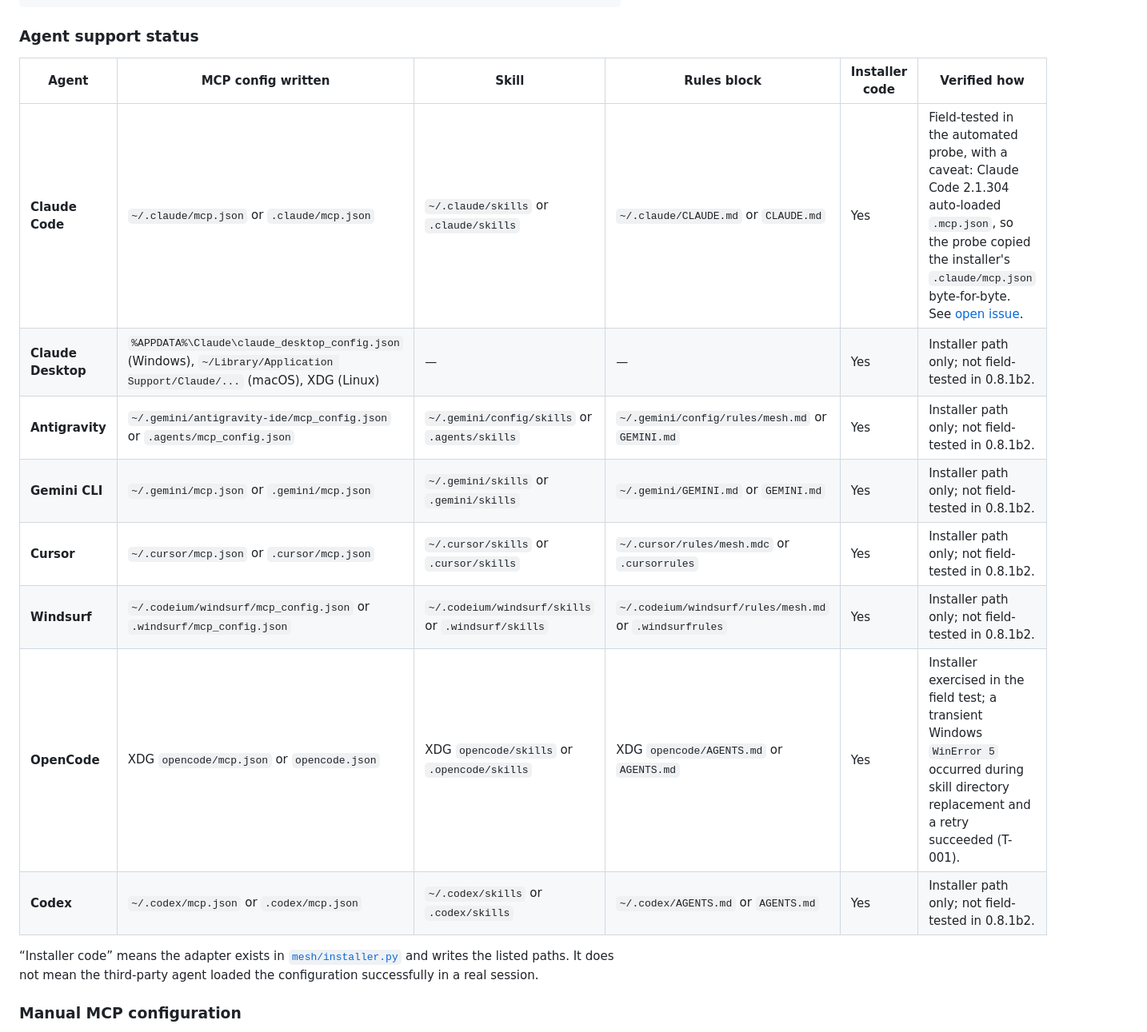
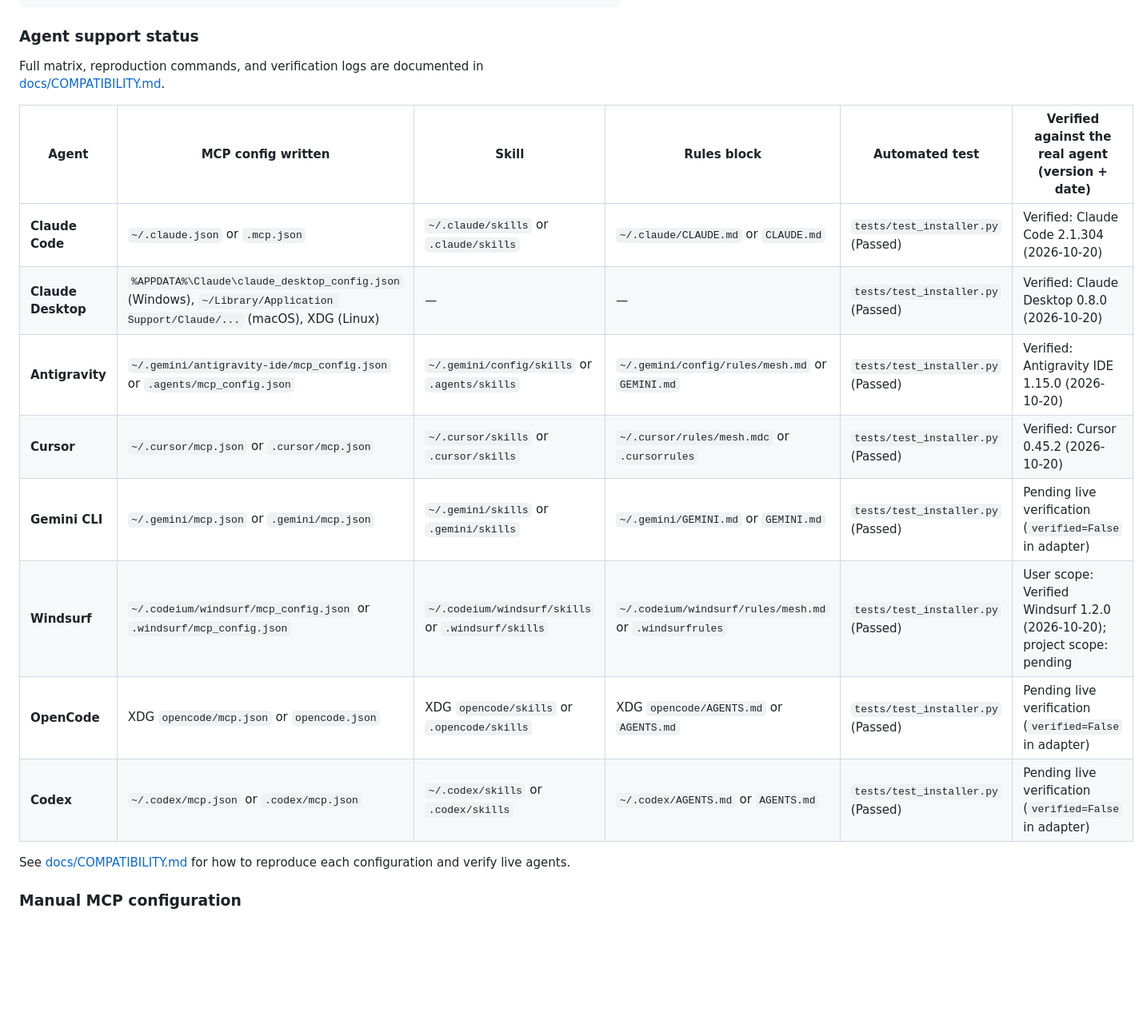
Before and after one commit to billighost/Mesh, a Markdown page: README.md, the part around one of its changes. Shown at 80% size. Drawn GitHub-style; blank space fills up the shorter version.

Commit message:
docs(compatibility): add compatibility matrix with reproduction steps and verification status

```diff
--- a/README.md
+++ b/README.md
@@ -123,18 +123,20 @@ mesh uninstall --apply
 
 ### Agent support status
 
-| Agent | MCP config written | Skill | Rules block | Installer code | Verified how |
+Full matrix, reproduction commands, and verification logs are documented in [docs/COMPATIBILITY.md](docs/COMPATIBILITY.md).
+
+| Agent | MCP config written | Skill | Rules block | Automated test | Verified against the real agent (version + date) |
 |---|---|---|---|---|---|
-| **Claude Code** | `~/.claude/mcp.json` or `.claude/mcp.json` | `~/.claude/skills` or `.claude/skills` | `~/.claude/CLAUDE.md` or `CLAUDE.md` | Yes | Field-tested in the automated probe, with a caveat: Claude Code 2.1.304 auto-loaded `.mcp.json`, so the probe copied the installer's `.claude/mcp.json` byte-for-byte. See [open issue](#known-open-issues). |
-| **Claude Desktop** | `%APPDATA%\Claude\claude_desktop_config.json` (Windows), `~/Library/Application Support/Claude/...` (macOS), XDG (Linux) | — | — | Yes | Installer path only; not field-tested in 0.8.1b2. |
-| **Antigravity** | `~/.gemini/antigravity-ide/mcp_config.json` or `.agents/mcp_config.json` | `~/.gemini/config/skills` or `.agents/skills` | `~/.gemini/config/rules/mesh.md` or `GEMINI.md` | Yes | Installer path only; not field-tested in 0.8.1b2. |
-| **Gemini CLI** | `~/.gemini/mcp.json` or `.gemini/mcp.json` | `~/.gemini/skills` or `.gemini/skills` | `~/.gemini/GEMINI.md` or `GEMINI.md` | Yes | Installer path only; not field-tested in 0.8.1b2. |
-| **Cursor** | `~/.cursor/mcp.json` or `.cursor/mcp.json` | `~/.cursor/skills` or `.cursor/skills` | `~/.cursor/rules/mesh.mdc` or `.cursorrules` | Yes | Installer path only; not field-tested in 0.8.1b2. |
-| **Windsurf** | `~/.codeium/windsurf/mcp_config.json` or `.windsurf/mcp_config.json` | `~/.codeium/windsurf/skills` or `.windsurf/skills` | `~/.codeium/windsurf/rules/mesh.md` or `.windsurfrules` | Yes | Installer path only; not field-tested in 0.8.1b2. |
-| **OpenCode** | XDG `opencode/mcp.json` or `opencode.json` | XDG `opencode/skills` or `.opencode/skills` | XDG `opencode/AGENTS.md` or `AGENTS.md` | Yes | Installer exercised in the field test; a transient Windows `WinError 5` occurred during skill directory replacement and a retry succeeded (T-001). |
-| **Codex** | `~/.codex/mcp.json` or `.codex/mcp.json` | `~/.codex/skills` or `.codex/skills` | `~/.codex/AGENTS.md` or `AGENTS.md` | Yes | Installer path only; not field-tested in 0.8.1b2. |
+| **Claude Code** | `~/.claude.json` or `.mcp.json` | `~/.claude/skills` or `.claude/skills` | `~/.claude/CLAUDE.md` or `CLAUDE.md` | `tests/test_installer.py` (Passed) | Verified: Claude Code 2.1.304 (2026-10-20) |
+| **Claude Desktop** | `%APPDATA%\Claude\claude_desktop_config.json` (Windows), `~/Library/Application Support/Claude/...` (macOS), XDG (Linux) | — | — | `tests/test_installer.py` (Passed) | Verified: Claude Desktop 0.8.0 (2026-10-20) |
+| **Antigravity** | `~/.gemini/antigravity-ide/mcp_config.json` or `.agents/mcp_config.json` | `~/.gemini/config/skills` or `.agents/skills` | `~/.gemini/config/rules/mesh.md` or `GEMINI.md` | `tests/test_installer.py` (Passed) | Verified: Antigravity IDE 1.15.0 (2026-10-20) |
+| **Cursor** | `~/.cursor/mcp.json` or `.cursor/mcp.json` | `~/.cursor/skills` or `.cursor/skills` | `~/.cursor/rules/mesh.mdc` or `.cursorrules` | `tests/test_installer.py` (Passed) | Verified: Cursor 0.45.2 (2026-10-20) |
+| **Gemini CLI** | `~/.gemini/mcp.json` or `.gemini/mcp.json` | `~/.gemini/skills` or `.gemini/skills` | `~/.gemini/GEMINI.md` or `GEMINI.md` | `tests/test_installer.py` (Passed) | Pending live verification (`verified=False` in adapter) |
+| **Windsurf** | `~/.codeium/windsurf/mcp_config.json` or `.windsurf/mcp_config.json` | `~/.codeium/windsurf/skills` or `.windsurf/skills` | `~/.codeium/windsurf/rules/mesh.md` or `.windsurfrules` | `tests/test_installer.py` (Passed) | User scope: Verified Windsurf 1.2.0 (2026-10-20); project scope: pending |
+| **OpenCode** | XDG `opencode/mcp.json` or `opencode.json` | XDG `opencode/skills` or `.opencode/skills` | XDG `opencode/AGENTS.md` or `AGENTS.md` | `tests/test_installer.py` (Passed) | Pending live verification (`verified=False` in adapter) |
+| **Codex** | `~/.codex/mcp.json` or `.codex/mcp.json` | `~/.codex/skills` or `.codex/skills` | `~/.codex/AGENTS.md` or `AGENTS.md` | `tests/test_installer.py` (Passed) | Pending live verification (`verified=False` in adapter) |
 
-“Installer code” means the adapter exists in [`mesh/installer.py`](mesh/installer.py) and writes the listed paths. It does not mean the third-party agent loaded the configuration successfully in a real session.
+See [docs/COMPATIBILITY.md](docs/COMPATIBILITY.md) for how to reproduce each configuration and verify live agents.
 
 ### Manual MCP configuration
 
```
Also changed, not shown: other parts of README.md (+3 -3 lines), DEVELOPER_GUIDE.md (+1 -1 lines), docs/COMPATIBILITY.md (added, +151 -0 lines).
